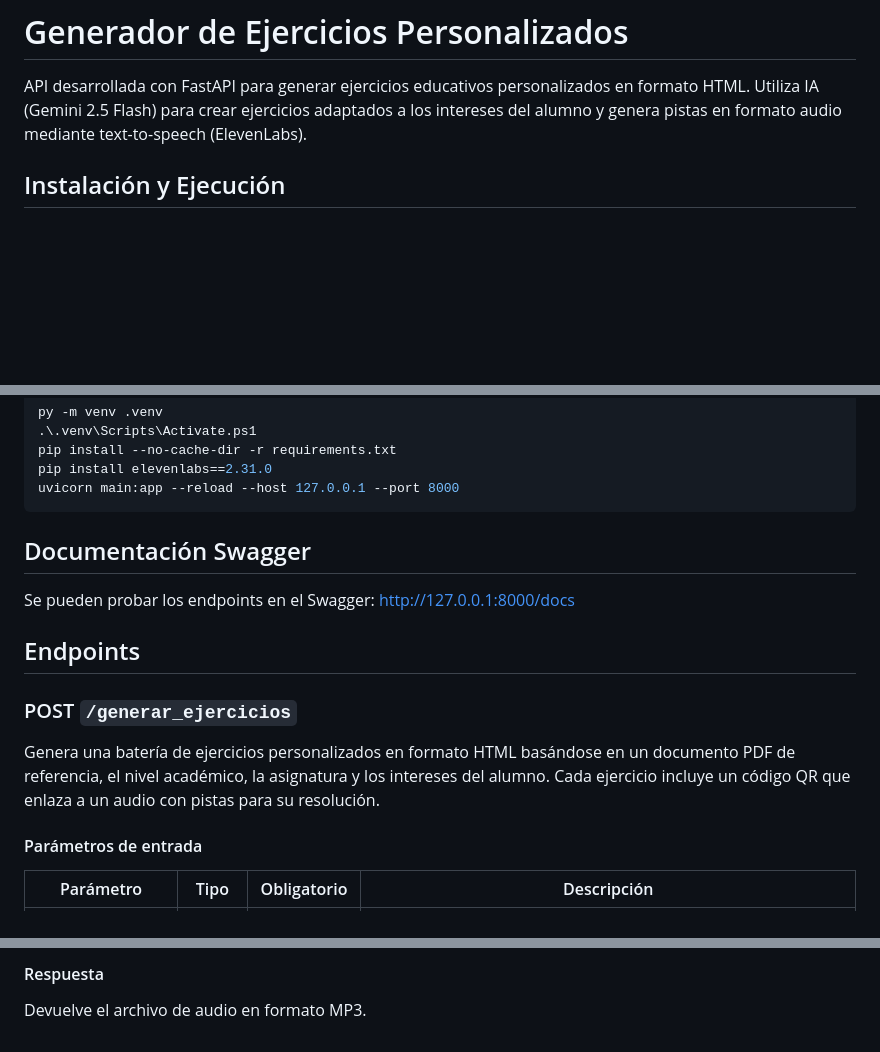
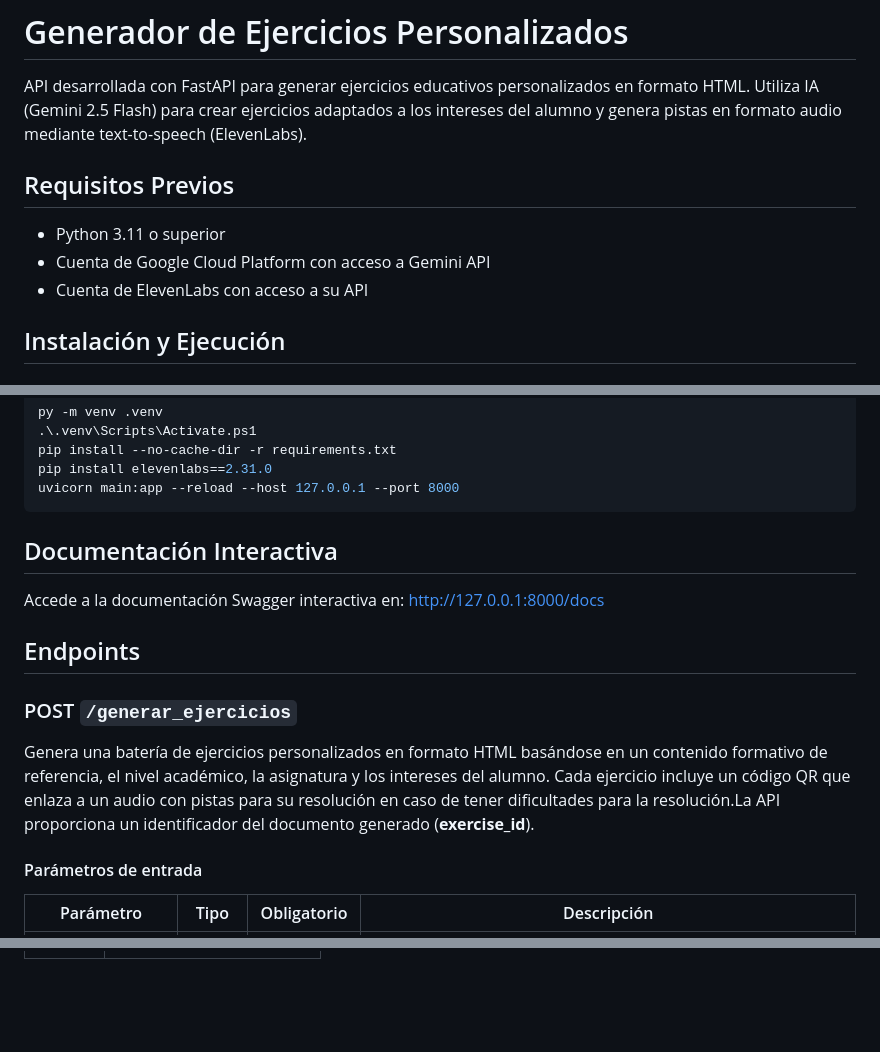
Before and after one commit to RafaArmero1993/MentorIA, a Markdown page: Servidores/Generador Ejercicios/README.md, 3 parts joined by grey strips. Drawn GitHub-style; blank space fills up the shorter version.

````diff
--- a/Servidores/Generador Ejercicios/README.md
+++ b/Servidores/Generador Ejercicios/README.md
@@ -1,6 +1,12 @@
 # Generador de Ejercicios Personalizados
 
 API desarrollada con FastAPI para generar ejercicios educativos personalizados en formato HTML. Utiliza IA (Gemini 2.5 Flash) para crear ejercicios adaptados a los intereses del alumno y genera pistas en formato audio mediante text-to-speech (ElevenLabs).
+
+## Requisitos Previos
+
+- Python 3.11 o superior
+- Cuenta de Google Cloud Platform con acceso a Gemini API
+- Cuenta de ElevenLabs con acceso a su API
 
 ## Instalación y Ejecución
 
@@ -27,14 +33,15 @@ pip install elevenlabs==2.31.0
 uvicorn main:app --reload --host 127.0.0.1 --port 8000
 ```
 
-## Documentación Swagger
-Se pueden probar los endpoints en el Swagger: http://127.0.0.1:8000/docs
+## Documentación Interactiva
+
+Accede a la documentación Swagger interactiva en: http://127.0.0.1:8000/docs
 
 ## Endpoints
 
 ### POST `/generar_ejercicios`
 
-Genera una batería de ejercicios personalizados en formato HTML basándose en un documento PDF de referencia, el nivel académico, la asignatura y los intereses del alumno. Cada ejercicio incluye un código QR que enlaza a un audio con pistas para su resolución.
+Genera una batería de ejercicios personalizados en formato HTML basándose en un contenido formativo de referencia, el nivel académico, la asignatura y los intereses del alumno. Cada ejercicio incluye un código QR que enlaza a un audio con pistas para su resolución en caso de tener dificultades para la resolución.La API proporciona un identificador del documento generado (**exercise_id**).
 
 #### Parámetros de entrada
 
@@ -135,3 +100,0 @@ Descarga un archivo de audio generado.
-#### Respuesta
-
-Devuelve el archivo de audio en formato MP3.
````
Also changed, not shown: other parts of Servidores/Generador Ejercicios/README.md (+15 -56 lines).
